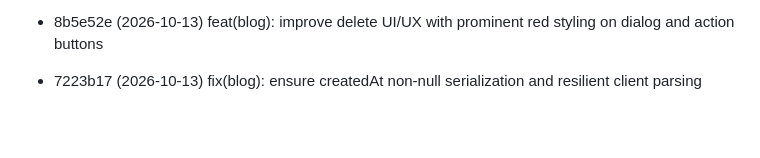
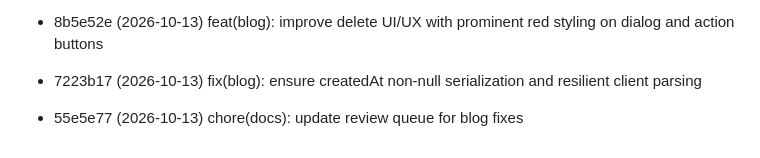
Before and after one commit to huynth1801/myshop-astro, a Markdown page: docs/review-queue.md, the part around the change. Rendered like a GitHub page; blank space fills up the shorter version.

Commit message:
chore(docs): sync review queue

```diff
--- a/docs/review-queue.md
+++ b/docs/review-queue.md
@@ -55,3 +55,4 @@ Commits pending review. Auto-managed:
 - eb5c2eb (2026-10-13) chore(docs): update review queue for blog confirm dialog
 - 8b5e52e (2026-10-13) feat(blog): improve delete UI/UX with prominent red styling on dialog and action buttons
 - 7223b17 (2026-10-13) fix(blog): ensure createdAt non-null serialization and resilient client parsing
+- 55e5e77 (2026-10-13) chore(docs): update review queue for blog fixes
```
